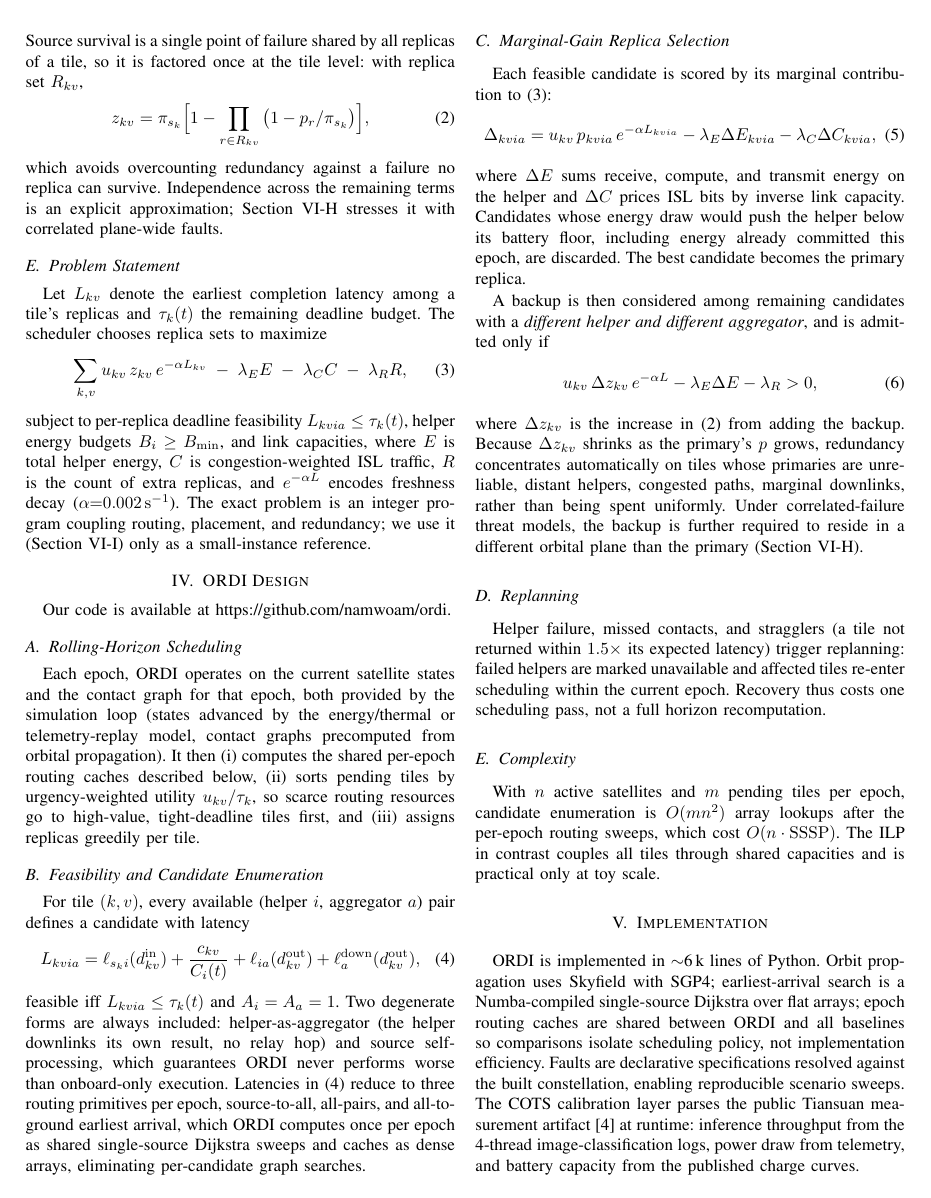
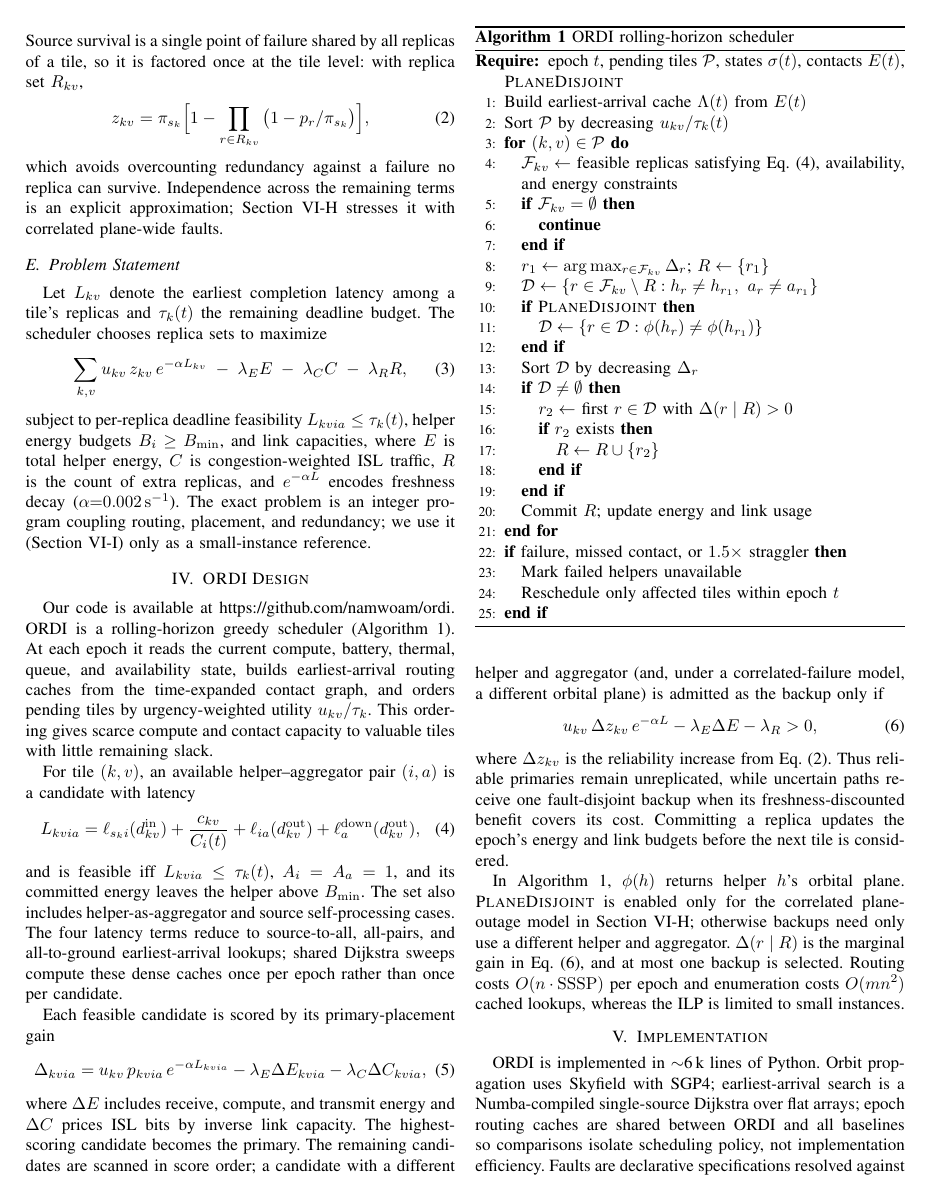
Before and after one commit to namwoam/ordi, a LaTeX paper (paper/main.tex): page 3 of 8. Compiled offline with pdfLaTeX.

Commit message:
docs(paper): refine ORDI design and add scheduler pseudocode

```diff
--- a/paper/main.tex
+++ b/paper/main.tex
@@ -6,10 +6,15 @@
 \usepackage{booktabs}
 \usepackage{multirow}
 \usepackage{cite}
+\usepackage{algorithm}
+\usepackage{algorithmic}
 \usepackage{url}
 \usepackage{xcolor}
 \usepackage{float}
 \usepackage[hidelinks]{hyperref}
+
+\floatstyle{ruled}
+\restylefloat{algorithm}
 
 \graphicspath{{../figure/}}
 
@@ -106,36 +111,56 @@ subject to per-replica deadline feasibility $L_{kvia} \le \tau_k(t)$, helper ene
 \label{sec:design}
 
 Our code is available at https://github.com/namwoam/ordi.
-\subsection{Rolling-Horizon Scheduling}
-Each epoch, \ordi{} operates on the current satellite states and the contact graph for that epoch, both provided by the simulation loop (states advanced by the energy/thermal or telemetry-replay model, contact graphs precomputed from orbital propagation). It then (i) computes the shared per-epoch routing caches described below, (ii) sorts pending tiles by urgency-weighted utility $u_{kv}/\tau_k$, so scarce routing resources go to high-value, tight-deadline tiles first, and (iii) assigns replicas greedily per tile.
+\ordi{} is a rolling-horizon greedy scheduler (Algorithm~\ref{alg:ordi}). At each epoch it reads the current compute, battery, thermal, queue, and availability state, builds earliest-arrival routing caches from the time-expanded contact graph, and orders pending tiles by urgency-weighted utility $u_{kv}/\tau_k$. This ordering gives scarce compute and contact capacity to valuable tiles with little remaining slack.
 
-\subsection{Feasibility and Candidate Enumeration}
-For tile $(k,v)$, every available (helper $i$, aggregator $a$) pair defines a candidate with latency
+For tile $(k,v)$, an available helper--aggregator pair $(i,a)$ is a candidate with latency
 \begin{equation}
 L_{kvia} = \ell_{s_k i}(d^{\mathrm{in}}_{kv}) + \frac{c_{kv}}{C_i(t)} + \ell_{ia}(d^{\mathrm{out}}_{kv}) + \ell^{\mathrm{down}}_{a}(d^{\mathrm{out}}_{kv}),
 \label{eq:latency}
 \end{equation}
-feasible iff $L_{kvia} \le \tau_k(t)$ and $A_i = A_a = 1$. Two degenerate forms are always included: helper-as-aggregator (the helper downlinks its own result, no relay hop) and source self-processing, which guarantees \ordi{} never performs worse than onboard-only execution. Latencies in \eqref{eq:latency} reduce to three routing primitives per epoch, source-to-all, all-pairs, and all-to-ground earliest arrival, which \ordi{} computes once per epoch as shared single-source Dijkstra sweeps and caches as dense arrays, eliminating per-candidate graph searches.
+and is feasible iff $L_{kvia}\le\tau_k(t)$, $A_i=A_a=1$, and its committed energy leaves the helper above $B_{\min}$. The set also includes helper-as-aggregator and source self-processing cases. The four latency terms reduce to source-to-all, all-pairs, and all-to-ground earliest-arrival lookups; shared Dijkstra sweeps compute these dense caches once per epoch rather than once per candidate.
 
-\subsection{Marginal-Gain Replica Selection}
-Each feasible candidate is scored by its marginal contribution to \eqref{eq:objective}:
+Each feasible candidate is scored by its primary-placement gain
 \begin{equation}
 \Delta_{kvia} = u_{kv}\, p_{kvia}\, e^{-\alpha L_{kvia}} - \lambda_E \Delta E_{kvia} - \lambda_C \Delta C_{kvia},
 \end{equation}
-where $\Delta E$ sums receive, compute, and transmit energy on the helper and $\Delta C$ prices ISL bits by inverse link capacity. Candidates whose energy draw would push the helper below its battery floor, including energy already committed this epoch, are discarded. The best candidate becomes the primary replica.
-
-A backup is then considered among remaining candidates with a \emph{different helper and different aggregator}, and is admitted only if
+where $\Delta E$ includes receive, compute, and transmit energy and $\Delta C$ prices ISL bits by inverse link capacity. The highest-scoring candidate becomes the primary. The remaining candidates are scanned in score order; a candidate with a different helper and aggregator (and, under a correlated-failure model, a different orbital plane) is admitted as the backup only if
 \begin{equation}
 u_{kv}\,\Delta z_{kv}\, e^{-\alpha L} - \lambda_E \Delta E - \lambda_R > 0,
 \label{eq:backup}
 \end{equation}
-where $\Delta z_{kv}$ is the increase in \eqref{eq:zkv} from adding the backup. Because $\Delta z_{kv}$ shrinks as the primary's $p$ grows, redundancy concentrates automatically on tiles whose primaries are unreliable, distant helpers, congested paths, marginal downlinks, rather than being spent uniformly. Under correlated-failure threat models, the backup is further required to reside in a different orbital plane than the primary (Section~\ref{sec:e7}).
+where $\Delta z_{kv}$ is the reliability increase from Eq.~\eqref{eq:zkv}. Thus reliable primaries remain unreplicated, while uncertain paths receive one fault-disjoint backup when its freshness-discounted benefit covers its cost. Committing a replica updates the epoch's energy and link budgets before the next tile is considered.
 
-\subsection{Replanning}
-Helper failure, missed contacts, and stragglers (a tile not returned within $1.5\times$ its expected latency) trigger replanning: failed helpers are marked unavailable and affected tiles re-enter scheduling within the current epoch. Recovery thus costs one scheduling pass, not a full horizon recomputation.
+\begin{algorithm}[t]
+\caption{ORDI rolling-horizon scheduler}
+\label{alg:ordi}
+\begin{algorithmic}[1]
+\REQUIRE epoch $t$, pending tiles $\mathcal P$, states $\sigma(t)$, contacts $E(t)$, \textsc{PlaneDisjoint}
+\STATE Build earliest-arrival cache $\Lambda(t)$ from $E(t)$
+\STATE Sort $\mathcal P$ by decreasing $u_{kv}/\tau_k(t)$
+\FOR{$(k,v)\in\mathcal P$}
+  \STATE $\mathcal F_{kv}\leftarrow$ feasible replicas satisfying Eq.~\eqref{eq:latency}, availability, and energy constraints
+  \IF{$\mathcal F_{kv}=\emptyset$} \STATE \textbf{continue} \ENDIF
+  \STATE $r_1\leftarrow\arg\max_{r\in\mathcal F_{kv}}\Delta_r$; $R\leftarrow\{r_1\}$
+  \STATE $\mathcal D\leftarrow\{r\in\mathcal F_{kv}\setminus R:h_r\ne h_{r_1},\ a_r\ne a_{r_1}\}$
+  \IF{\textsc{PlaneDisjoint}}
+    \STATE $\mathcal D\leftarrow\{r\in\mathcal D:\phi(h_r)\ne\phi(h_{r_1})\}$
+  \ENDIF
+  \STATE Sort $\mathcal D$ by decreasing $\Delta_r$
+  \IF{$\mathcal D\ne\emptyset$}
+    \STATE $r_2\leftarrow$ first $r\in\mathcal D$ with $\Delta(r\mid R)>0$
+    \IF{$r_2$ exists} \STATE $R\leftarrow R\cup\{r_2\}$ \ENDIF
+  \ENDIF
+  \STATE Commit $R$; update energy and link usage
+\ENDFOR
+\IF{failure, missed contact, or $1.5\times$ straggler}
+  \STATE Mark failed helpers unavailable
+  \STATE Reschedule only affected tiles within epoch $t$
+\ENDIF
+\end{algorithmic}
+\end{algorithm}
 
-\subsection{Complexity}
-With $n$ active satellites and $m$ pending tiles per epoch, candidate enumeration is $O(m n^2)$ array lookups after the per-epoch routing sweeps, which cost $O(n \cdot \mathrm{SSSP})$. The ILP in contrast couples all tiles through shared capacities and is practical only at toy scale.
+In Algorithm~\ref{alg:ordi}, $\phi(h)$ returns helper $h$'s orbital plane. \textsc{PlaneDisjoint} is enabled only for the correlated plane-outage model in Section~\ref{sec:e7}; otherwise backups need only use a different helper and aggregator. $\Delta(r\mid R)$ is the marginal gain in Eq.~\eqref{eq:backup}, and at most one backup is selected. Routing costs $O(n\cdot\mathrm{SSSP})$ per epoch and enumeration costs $O(mn^2)$ cached lookups, whereas the ILP is limited to small instances.
 
 \section{Implementation}
 \label{sec:impl}
```
Also changed, not shown: paper/main.pdf.
